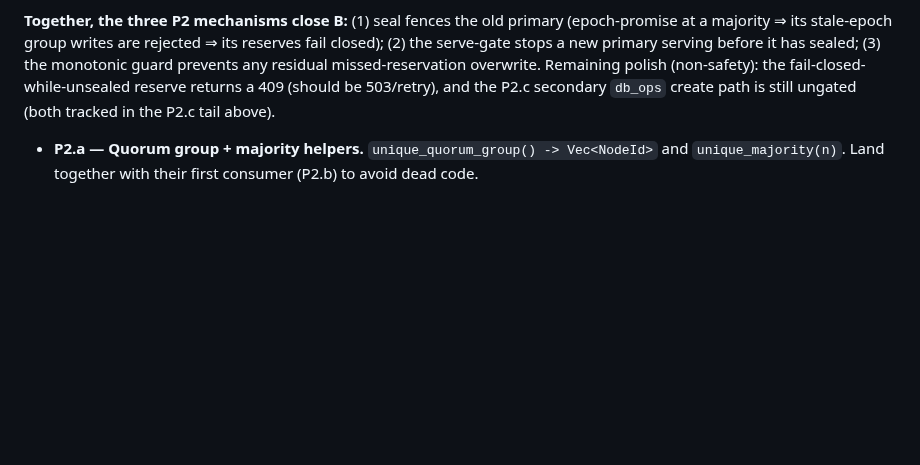
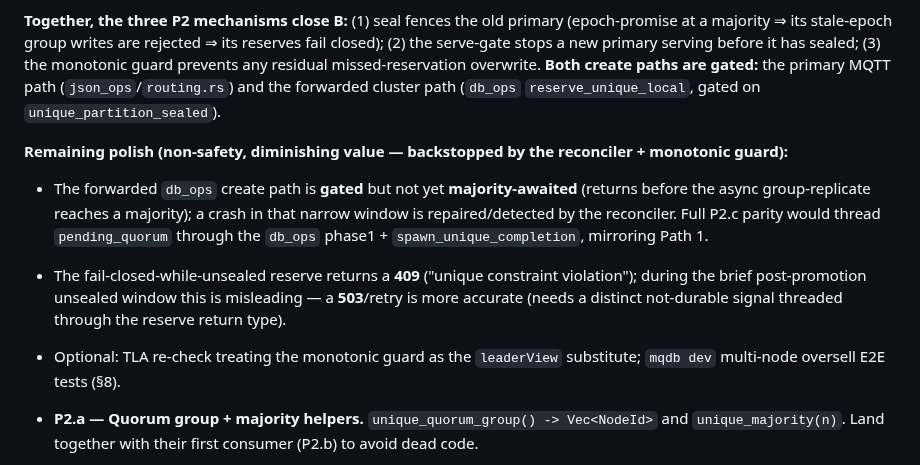
Before and after one commit to LabOverWire/MQDB, a Markdown page: docs/design/cluster-unique-hardening.md, the part around the change. GitHub-like rendering; blank space fills up the shorter version.

Commit message:
document phase 2 completion state and remaining polish

```diff
--- a/docs/design/cluster-unique-hardening.md
+++ b/docs/design/cluster-unique-hardening.md
@@ -273,9 +273,20 @@ Non-breaking — no serve-gate yet.
 **Together, the three P2 mechanisms close B:** (1) seal fences the old primary (epoch-promise at a
 majority ⇒ its stale-epoch group writes are rejected ⇒ its reserves fail closed); (2) the serve-gate
 stops a new primary serving before it has sealed; (3) the monotonic guard prevents any residual
-missed-reservation overwrite. Remaining polish (non-safety): the fail-closed-while-unsealed reserve
-returns a 409 (should be 503/retry), and the P2.c secondary `db_ops` create path is still ungated
-(both tracked in the P2.c tail above).
+missed-reservation overwrite. **Both create paths are gated:** the primary MQTT path
+(`json_ops`/`routing.rs`) and the forwarded cluster path (`db_ops` `reserve_unique_local`, gated on
+`unique_partition_sealed`).
+
+**Remaining polish (non-safety, diminishing value — backstopped by the reconciler + monotonic guard):**
+- The forwarded `db_ops` create path is **gated** but not yet **majority-awaited** (returns before the
+  async group-replicate reaches a majority); a crash in that narrow window is repaired/detected by the
+  reconciler. Full P2.c parity would thread `pending_quorum` through the `db_ops` phase1 +
+  `spawn_unique_completion`, mirroring Path 1.
+- The fail-closed-while-unsealed reserve returns a **409** ("unique constraint violation"); during the
+  brief post-promotion unsealed window this is misleading — a **503**/retry is more accurate (needs a
+  distinct not-durable signal threaded through the reserve return type).
+- Optional: TLA re-check treating the monotonic guard as the `leaderView` substitute; `mqdb dev`
+  multi-node oversell E2E tests (§8).
 
 - **P2.a — Quorum group + majority helpers.** `unique_quorum_group() -> Vec<NodeId>` and
   `unique_majority(n)`. Land together with their first consumer (P2.b) to avoid dead code.
```
